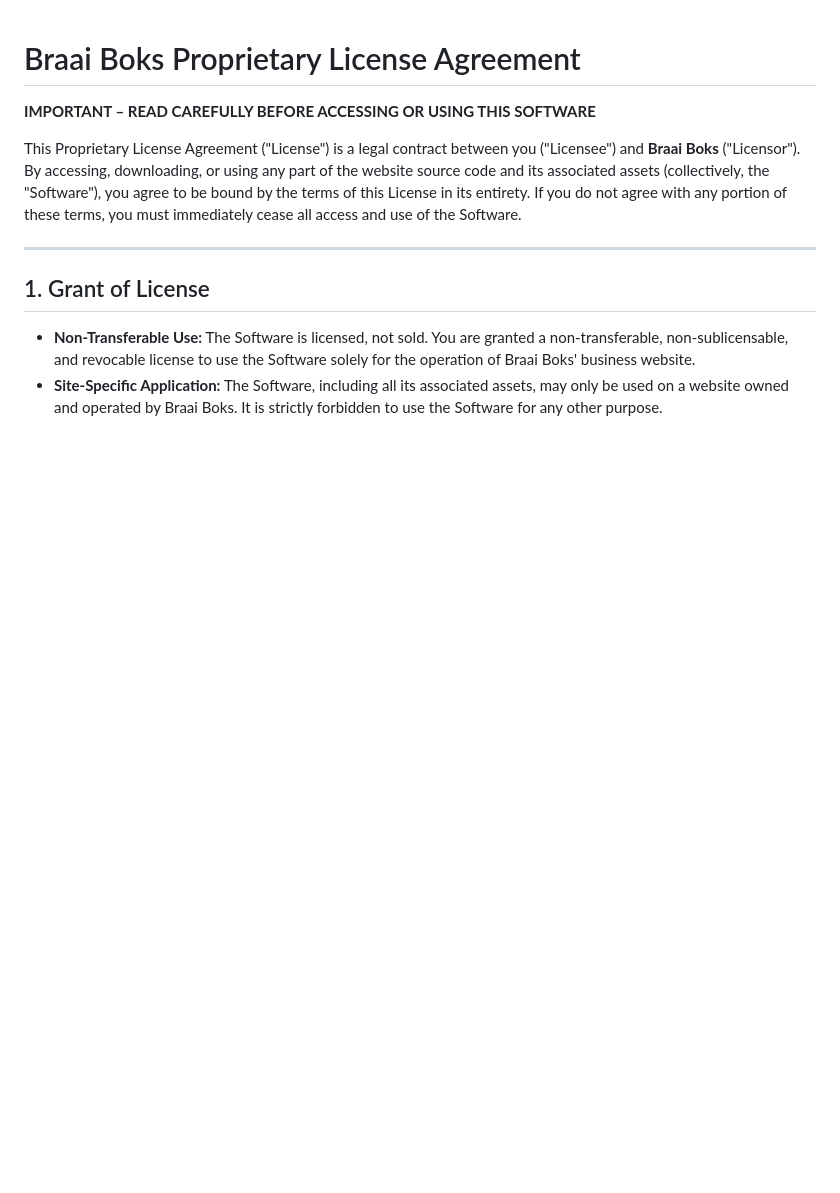
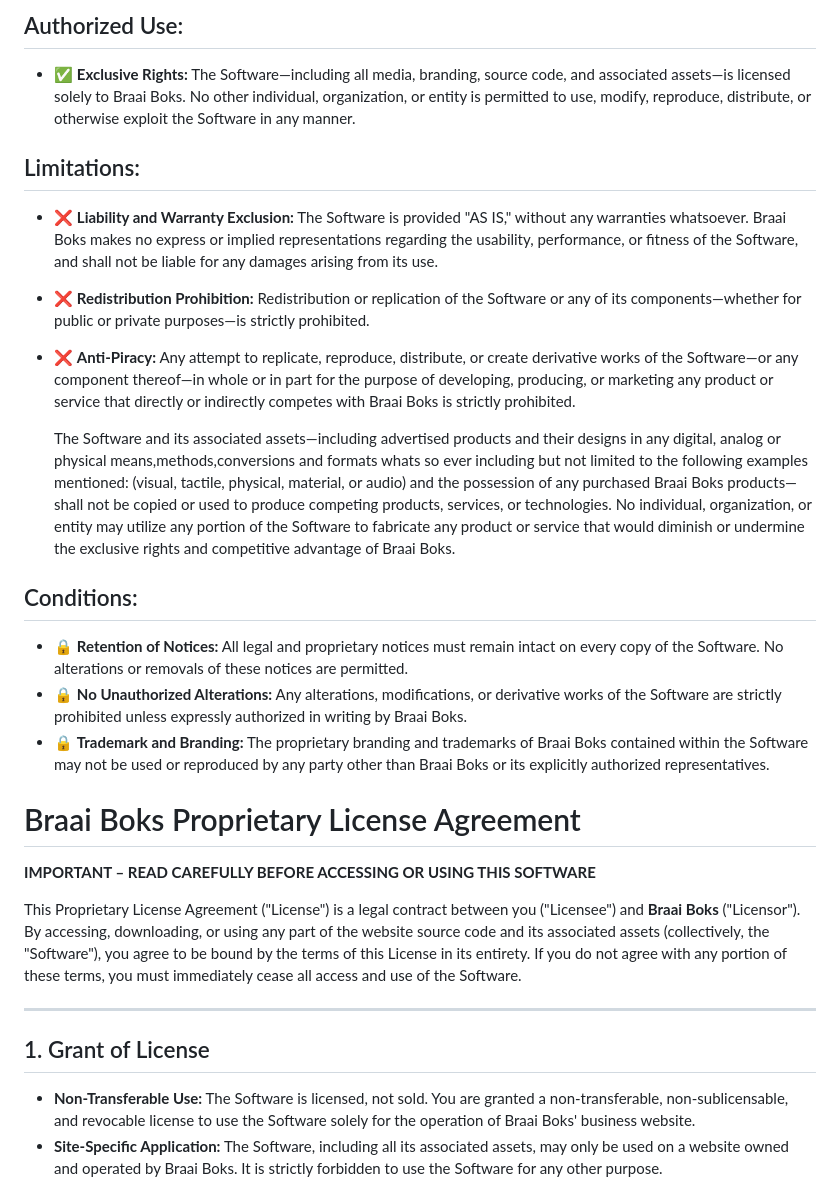
Before and after one commit to braaiboks/braaiboks.github.io, a Markdown page: LICENSE.md, the part around the change. Drawn GitHub-style; blank space fills up the shorter version.

```diff
--- a/LICENSE.md
+++ b/LICENSE.md
@@ -1,3 +1,20 @@
+## Authorized Use:
+- ✅ **Exclusive Rights:** The Software—including all media, branding, source code, and associated assets—is licensed solely to Braai Boks. No other individual, organization, or entity is permitted to use, modify, reproduce, distribute, or otherwise exploit the Software in any manner.
+
+## Limitations:
+- ❌ **Liability and Warranty Exclusion:** The Software is provided "AS IS," without any warranties whatsoever. Braai Boks makes no express or implied representations regarding the usability, performance, or fitness of the Software, and shall not be liable for any damages arising from its use.
+- ❌ **Redistribution Prohibition:** Redistribution or replication of the Software or any of its components—whether for public or private purposes—is strictly prohibited.
+- ❌ **Anti-Piracy:** Any attempt to replicate, reproduce, distribute, or create derivative works of the Software—or any component thereof—in whole or in part for the purpose of developing, producing, or marketing any product or service that directly or indirectly competes with Braai Boks is strictly prohibited.
+
+  The Software and its associated assets—including advertised products and their designs in any digital, analog or physical means,methods,conversions and formats whats so ever including but not limited to the following examples mentioned:
+  (visual, tactile, physical, material, or audio) and the possession of any purchased Braai Boks products—shall not be                             copied or used to produce competing products, services, or technologies. No individual, organization, or entity may                              utilize any portion of the Software to fabricate any product or service that would diminish or undermine the exclusive                           rights and competitive advantage of Braai Boks.
+
+## Conditions:
+- 🔒 **Retention of Notices:** All legal and proprietary notices must remain intact on every copy of the Software. No alterations or removals of these notices are permitted.
+- 🔒 **No Unauthorized Alterations:** Any alterations, modifications, or derivative works of the Software are strictly prohibited unless expressly authorized in writing by Braai Boks.
+- 🔒 **Trademark and Branding:** The proprietary branding and trademarks of Braai Boks contained within the Software may not be used or reproduced by any party other than Braai Boks or its explicitly authorized representatives.
+
+
 # Braai Boks Proprietary License Agreement
 
 **IMPORTANT – READ CAREFULLY BEFORE ACCESSING OR USING THIS SOFTWARE**
```
